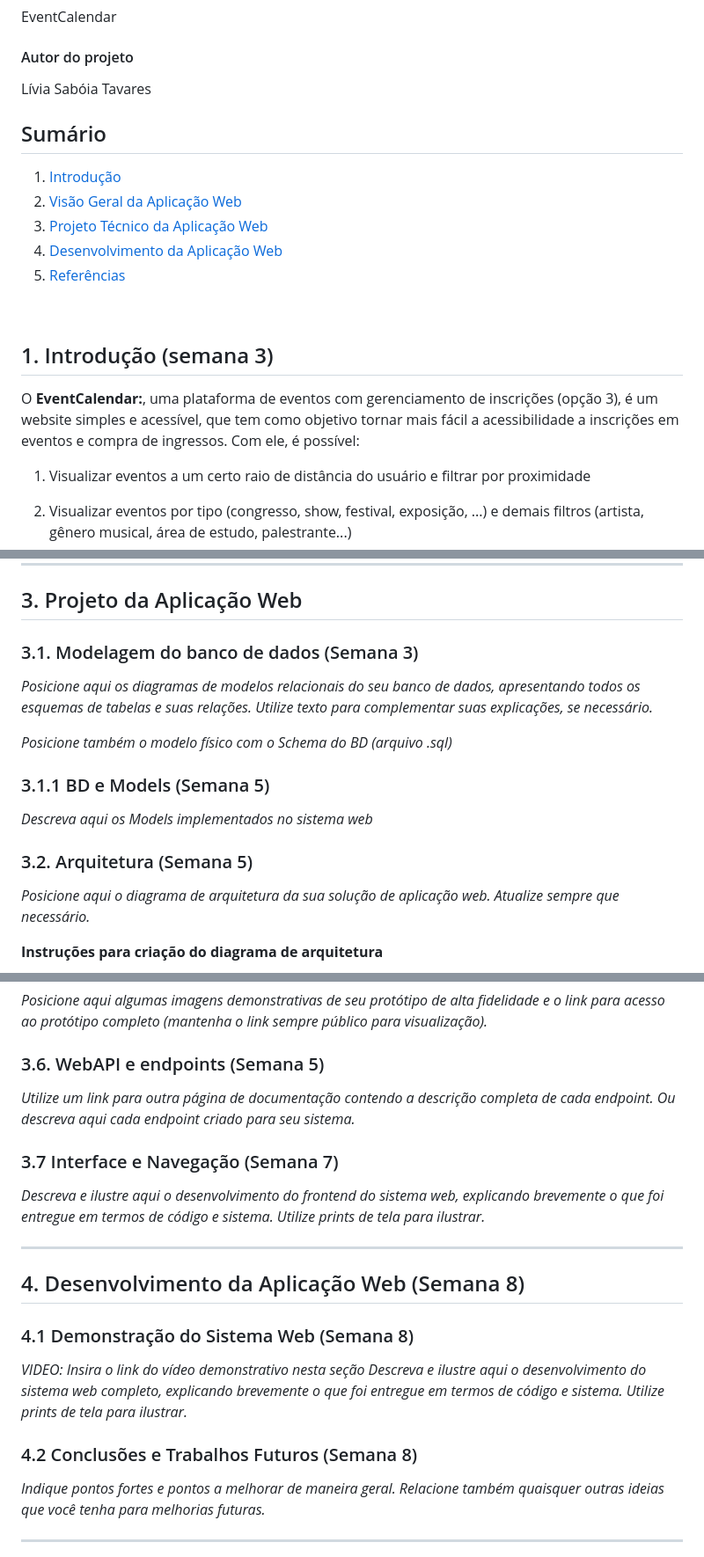
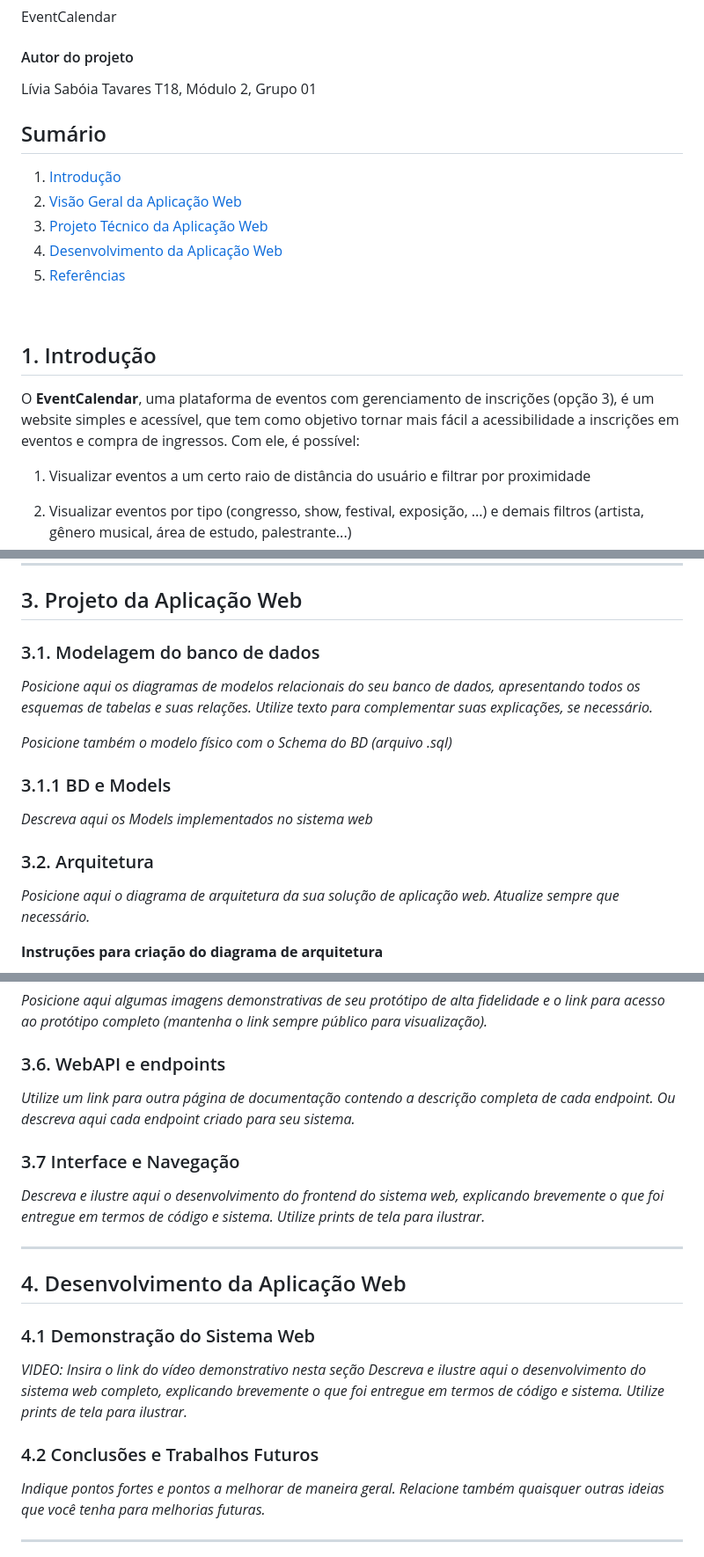
Before and after one commit to liviatavares/ponderada-m2-01, a Markdown page: documents/PI-WAD.md, 3 parts joined by grey strips. Shown at 88% size. GitHub-like rendering.

Commit message:
refactor: makes small changes on the document

```diff
--- a/documents/PI-WAD.md
+++ b/documents/PI-WAD.md
@@ -7,6 +7,7 @@ EventCalendar
 #### Autor do projeto
 
 Lívia Sabóia Tavares
+T18, Módulo 2, Grupo 01
 
 ## Sumário
 
@@ -18,9 +19,9 @@ Lívia Sabóia Tavares
 
 <br>
 
-## <a name="c1"></a>1. Introdução (semana 3)
+## <a name="c1"></a>1. Introdução
 
-O **EventCalendar:**, uma plataforma de eventos com gerenciamento de inscrições (opção 3), é um website simples e acessível, que tem como objetivo tornar mais fácil a acessibilidade a inscrições em eventos e compra de ingressos. Com ele, é possível:
+O **EventCalendar**, uma plataforma de eventos com gerenciamento de inscrições (opção 3), é um website simples e acessível, que tem como objetivo tornar mais fácil a acessibilidade a inscrições em eventos e compra de ingressos. Com ele, é possível:
 
 1. Visualizar eventos a um certo raio de distância do usuário e filtrar por proximidade
 
@@ -76,16 +77,16 @@ Critério de aceite 2 | CR2: O usuário poderá também selecionar manualmente s
 
 ## <a name="c3"></a>3. Projeto da Aplicação Web
 
-### 3.1. Modelagem do banco de dados  (Semana 3)
+### 3.1. Modelagem do banco de dados
 
 *Posicione aqui os diagramas de modelos relacionais do seu banco de dados, apresentando todos os esquemas de tabelas e suas relações. Utilize texto para complementar suas explicações, se necessário.*
 
 *Posicione também o modelo físico com o Schema do BD (arquivo .sql)*
 
-### 3.1.1 BD e Models (Semana 5)
+### 3.1.1 BD e Models
 *Descreva aqui os Models implementados no sistema web*
 
-### 3.2. Arquitetura (Semana 5)
+### 3.2. Arquitetura
 
 *Posicione aqui o diagrama de arquitetura da sua solução de aplicação web. Atualize sempre que necessário.*
 
@@ -122,24 +123,24 @@ Critério de aceite 2 | CR2: O usuário poderá também selecionar manualmente s
 
 *Posicione aqui algumas imagens demonstrativas de seu protótipo de alta fidelidade e o link para acesso ao protótipo completo (mantenha o link sempre público para visualização).*
 
-### 3.6. WebAPI e endpoints (Semana 5)
+### 3.6. WebAPI e endpoints
 
 *Utilize um link para outra página de documentação contendo a descrição completa de cada endpoint. Ou descreva aqui cada endpoint criado para seu sistema.*
 
-### 3.7 Interface e Navegação (Semana 7)
+### 3.7 Interface e Navegação
 
 *Descreva e ilustre aqui o desenvolvimento do frontend do sistema web, explicando brevemente o que foi entregue em termos de código e sistema. Utilize prints de tela para ilustrar.*
 
 ---
 
-## <a name="c4"></a>4. Desenvolvimento da Aplicação Web (Semana 8)
+## <a name="c4"></a>4. Desenvolvimento da Aplicação Web
 
-### 4.1 Demonstração do Sistema Web (Semana 8)
+### 4.1 Demonstração do Sistema Web
 
 *VIDEO: Insira o link do vídeo demonstrativo nesta seção*
 *Descreva e ilustre aqui o desenvolvimento do sistema web completo, explicando brevemente o que foi entregue em termos de código e sistema. Utilize prints de tela para ilustrar.*
 
-### 4.2 Conclusões e Trabalhos Futuros (Semana 8)
+### 4.2 Conclusões e Trabalhos Futuros
 
 *Indique pontos fortes e pontos a melhorar de maneira geral.*
 *Relacione também quaisquer outras ideias que você tenha para melhorias futuras.*
```
